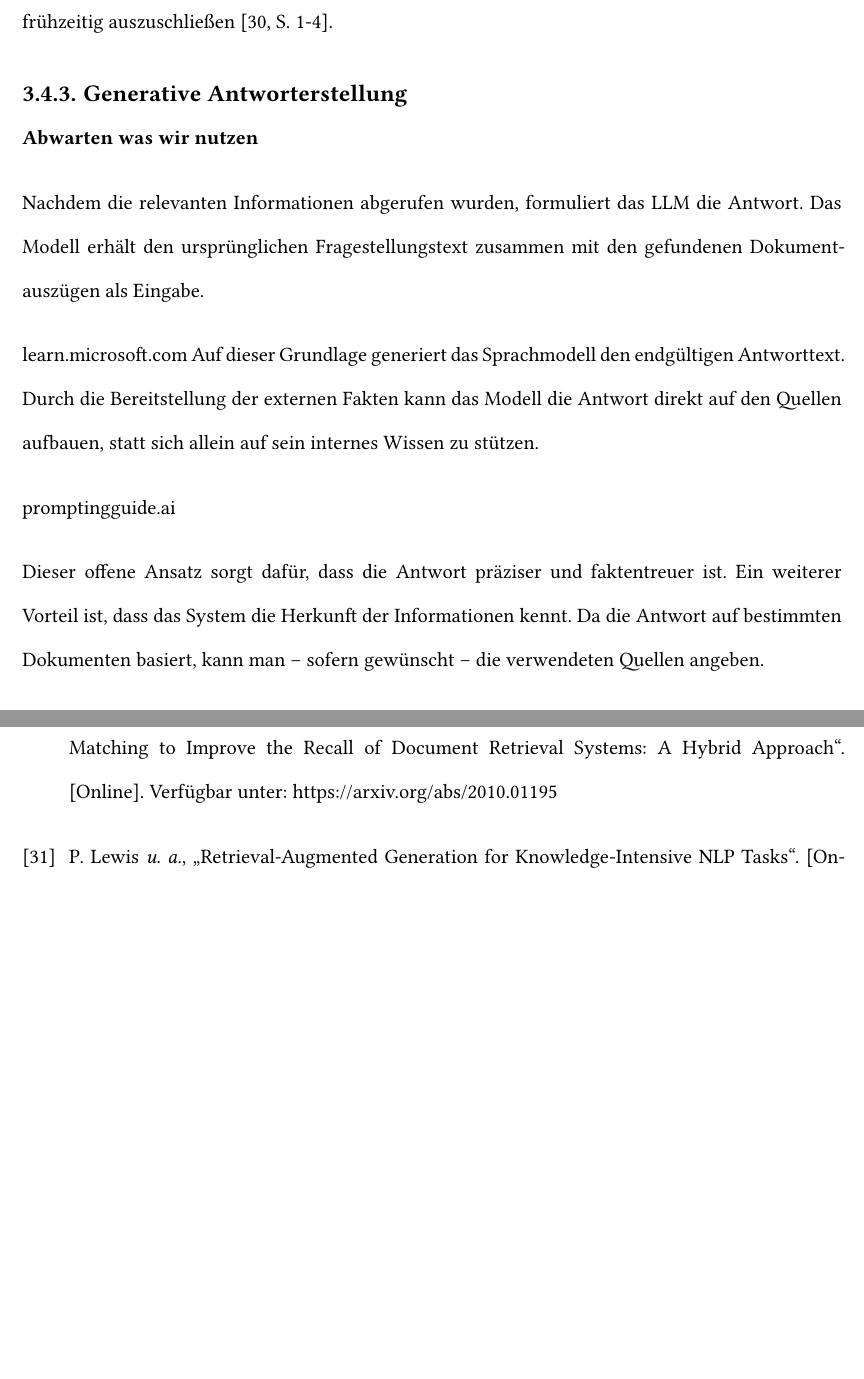
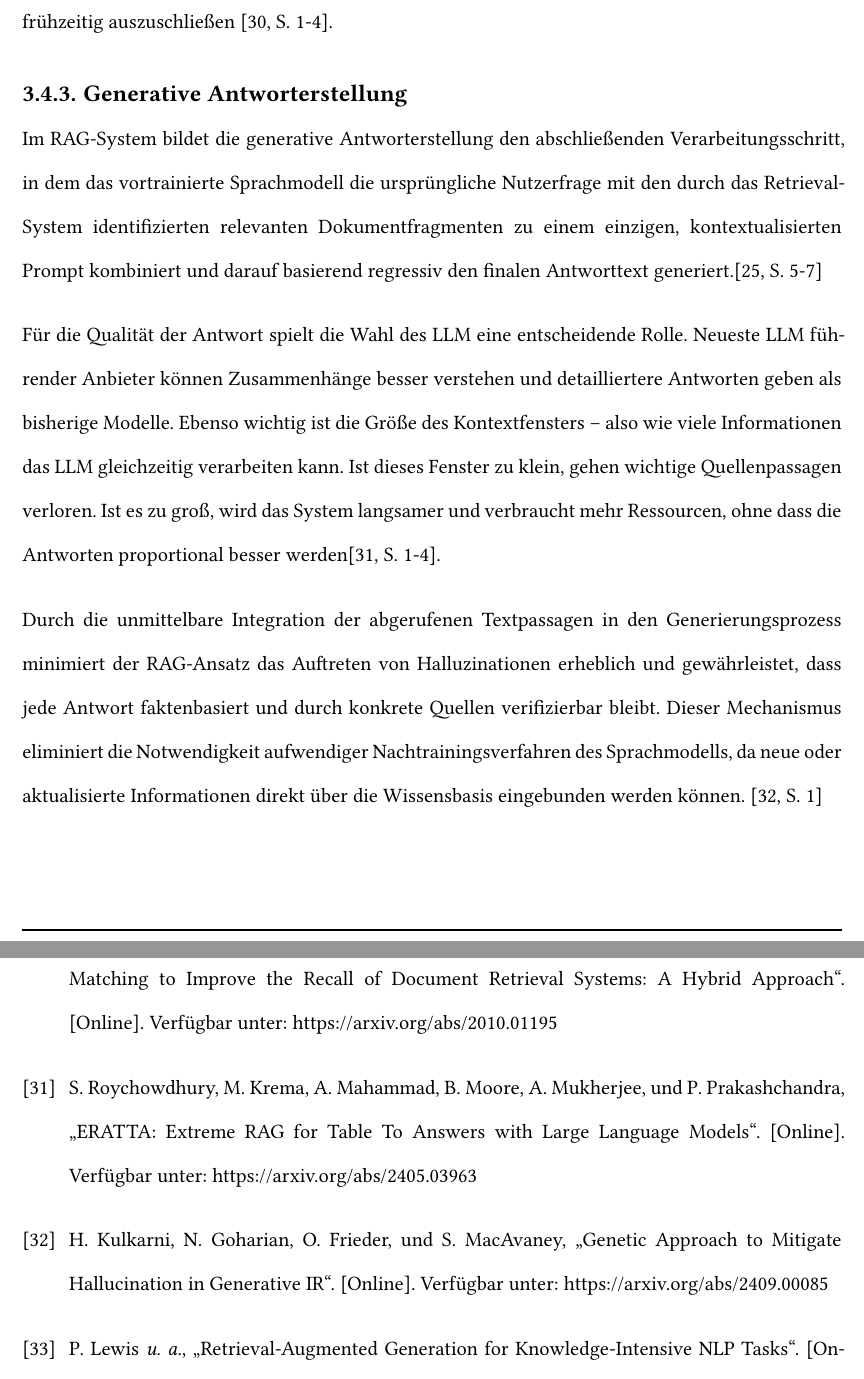
Before and after one commit to bennyhandball/Datenbanken, a Typst document (Typst/main.typ, which reads Typst/sources.bib): two parts of pages 23 and 38 of 53, joined at a grey line, cut so that both start at the same text, the shorter picture padded with empty space. Compiled offline with Typst 0.15; a missing font is replaced by an installed copy or a similar font.

Commit message:
Generative Antworterstellung

```diff
--- a/Typst/main.typ
+++ b/Typst/main.typ
@@ -483,13 +483,9 @@ Für die technische Umsetzung des dichten Retrievals werden die in Kapitel 2.2 b
 
 === Generative Antworterstellung
 
-*Abwarten was wir nutzen*
+Im #acr("RAG")-System bildet die generative Antworterstellung den abschließenden Verarbeitungsschritt, in dem das vortrainierte Sprachmodell die ursprüngliche Nutzerfrage mit den durch das Retrieval-System identifizierten relevanten Dokumentfragmenten zu einem einzigen, kontextualisierten Prompt kombiniert und darauf basierend regressiv den finalen #box("Antworttext generiert."+cite(<lewis2021retrievalaugmentedgenerationknowledgeintensivenlp>, supplement: "S. 5-7"))
 
-Nachdem die relevanten Informationen abgerufen wurden, formuliert das LLM die Antwort. Das Modell erhält den ursprünglichen Fragestellungstext zusammen mit den gefundenen Dokumentauszügen als Eingabe.
+Für die Qualität der Antwort spielt die Wahl des #acr("LLM") eine entscheidende Rolle. Neueste #acr("LLM") führender Anbieter können Zusammenhänge besser verstehen und detailliertere Antworten geben als bisherige Modelle. Ebenso wichtig ist die Größe des Kontextfensters – also wie viele Informationen das #acr("LLM") gleichzeitig verarbeiten kann. Ist dieses Fenster zu klein, gehen wichtige Quellenpassagen verloren. Ist es zu groß, wird das System langsamer und verbraucht mehr Ressourcen, ohne dass die Antworten proportional #box("besser werden"+cite(<roychowdhury2024erattaextremeragtable>, supplement: "S. 1-4")+".")
 
-learn.microsoft.com
-Auf dieser Grundlage generiert das Sprachmodell den endgültigen Antworttext. Durch die Bereitstellung der externen Fakten kann das Modell die Antwort direkt auf den Quellen aufbauen, statt sich allein auf sein internes Wissen zu stützen.
+Durch die unmittelbare Integration der abgerufenen Textpassagen in den Generierungsprozess minimiert der #acr("RAG")-Ansatz das Auftreten von Halluzinationen erheblich und gewährleistet, dass jede Antwort faktenbasiert und durch konkrete Quellen verifizierbar bleibt. Dieser Mechanismus eliminiert die Notwendigkeit aufwendiger Nachtrainingsverfahren des Sprachmodells, da neue oder aktualisierte Informationen direkt über die Wissensbasis eingebunden #box("werden können. "+cite(<kulkarni2024geneticapproachmitigatehallucination>, supplement: "S. 1"))
 
-promptingguide.ai
-
-Dieser offene Ansatz sorgt dafür, dass die Antwort präziser und faktentreuer ist. Ein weiterer Vorteil ist, dass das System die Herkunft der Informationen kennt. Da die Antwort auf bestimmten Dokumenten basiert, kann man – sofern gewünscht – die verwendeten Quellen angeben.
--- a/Typst/sources.bib
+++ b/Typst/sources.bib
@@ -649,3 +649,6 @@ doi = {10.1109/TPAMI.2018.2889473}
       primaryClass={cs.AI},
       url={https://arxiv.org/abs/2506.20737},
 }
+
+@misc{kulkarni2024geneticapproachmitigatehallucination,
+      title={Genetic Approach to Mitigate Hallucination in Generative IR},
@@ -651,0 +658,7 @@ doi = {10.1109/TPAMI.2018.2889473}
+      archivePrefix={arXiv},
+      primaryClass={cs.CL},
+      url={https://arxiv.org/abs/2409.00085},
+}
+
+@misc{roychowdhury2024erattaextremeragtable,
+      title={ERATTA: Extreme RAG for Table To Answers with Large Language Models},
@@ -651,0 +668,4 @@ doi = {10.1109/TPAMI.2018.2889473}
+      archivePrefix={arXiv},
+      primaryClass={cs.AI},
+      url={https://arxiv.org/abs/2405.03963},
+}
```
Also changed, not shown: Typst/main.typ (19 more changed lines), Typst/sources.bib (6 more changed lines).
